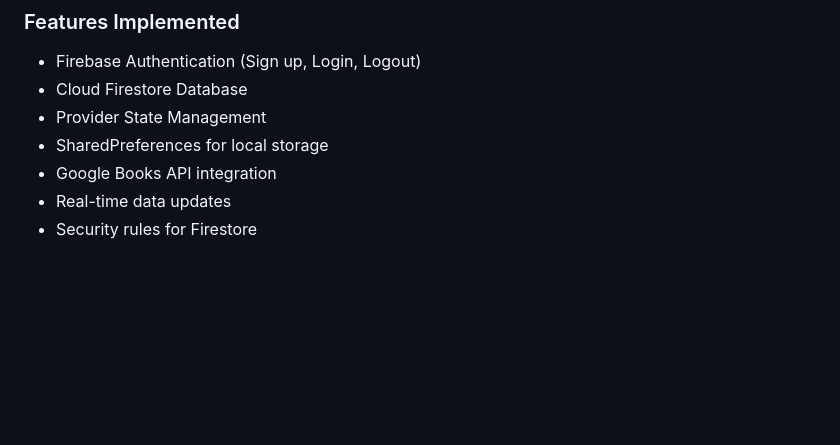
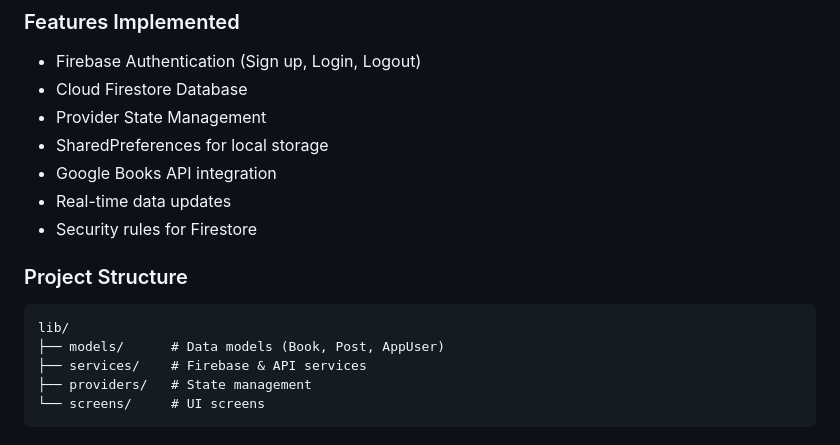
Before and after one commit to nerisius/CS310-Mobile-App, a Markdown page: README.md, the part around the change. GitHub-like rendering; blank space fills up the shorter version.

Commit message:
docs: Add project structure to README

````diff
--- a/README.md
+++ b/README.md
@@ -236,3 +236,12 @@ flutter run
 - Google Books API integration
 - Real-time data updates
 - Security rules for Firestore
+
+### Project Structure
+```
+lib/
+├── models/      # Data models (Book, Post, AppUser)
+├── services/    # Firebase & API services
+├── providers/   # State management
+└── screens/     # UI screens
+```
````
